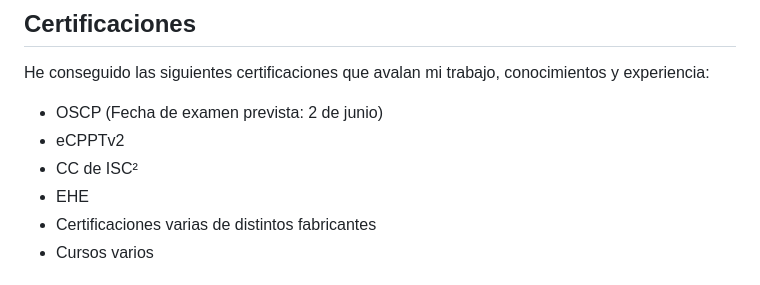
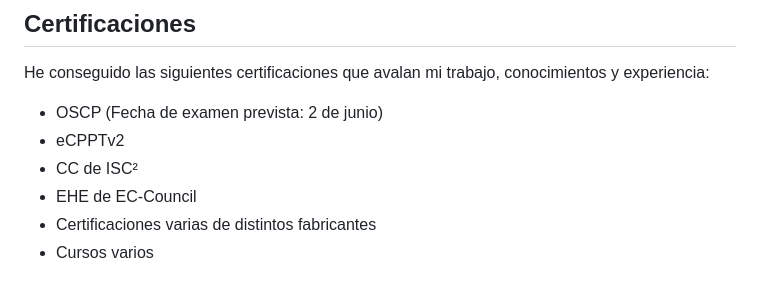
Before and after one commit to mxngel/mxngel.github.io, a Markdown page: whoami.md, the part around the change. GitHub-like rendering.

```diff
--- a/whoami.md
+++ b/whoami.md
@@ -5,7 +5,7 @@ He conseguido las siguientes certificaciones que avalan mi trabajo, conocimiento
 *   OSCP (Fecha de examen prevista: 2 de junio)
 *   eCPPTv2
 *   CC de ISC²
-*   EHE
+*   EHE de EC-Council
 *   Certificaciones varias de distintos fabricantes
 *   Cursos varios
 ## Experiencia
```
